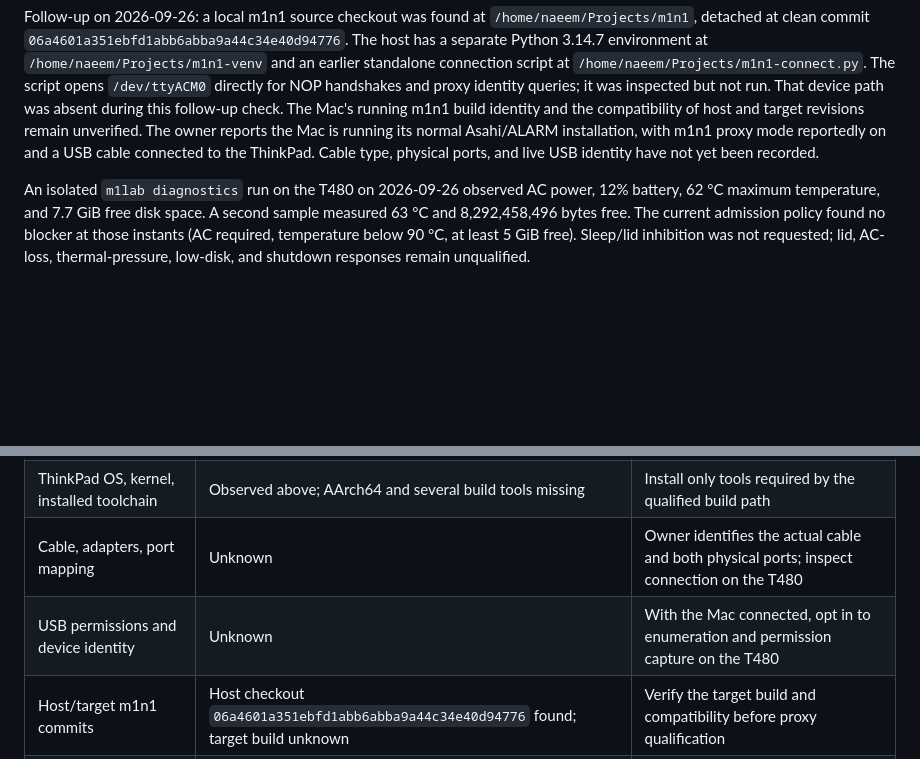
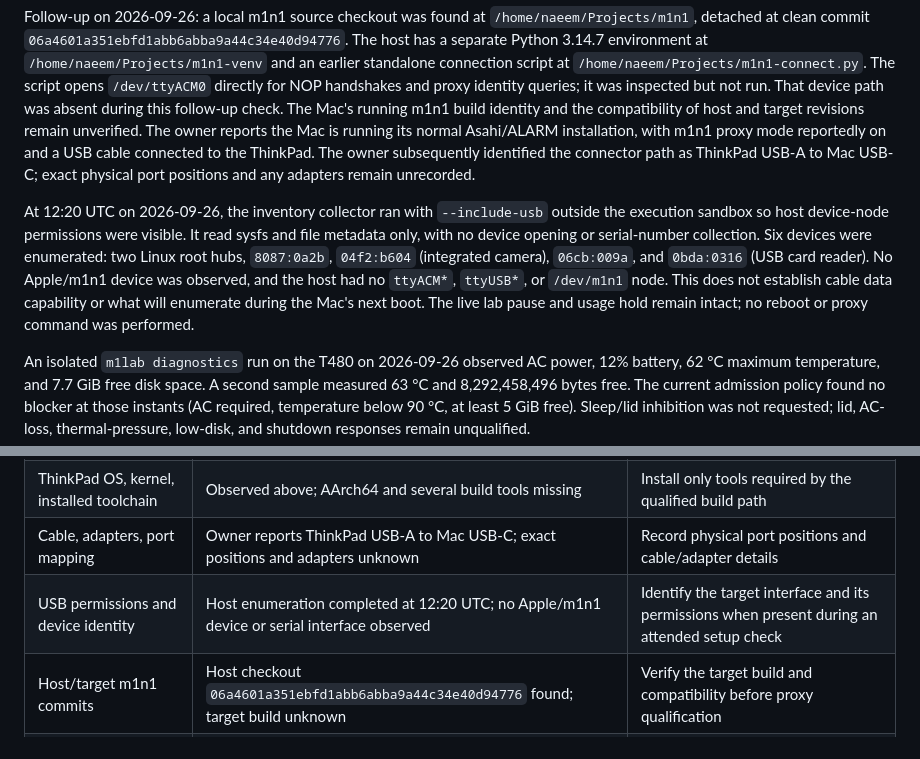
Before and after one commit to malik-na/m1-power-lab, a Markdown page: docs/LAB-INVENTORY.md, 2 parts joined by grey strips. Drawn GitHub-style; blank space fills up the shorter version.

Commit message:
docs: record USB cable path and current host enumeration

```diff
--- a/docs/LAB-INVENTORY.md
+++ b/docs/LAB-INVENTORY.md
@@ -36,8 +36,19 @@ queries; it was inspected but not run. That device path was absent during this
 follow-up check. The Mac's running m1n1 build identity and the compatibility
 of host and target revisions remain unverified. The owner reports the Mac is
 running its normal Asahi/ALARM installation, with m1n1 proxy mode reportedly
-on and a USB cable connected to the ThinkPad. Cable type,
-physical ports, and live USB identity have not yet been recorded.
+on and a USB cable connected to the ThinkPad. The owner subsequently identified
+the connector path as ThinkPad USB-A to Mac USB-C; exact physical port positions
+and any adapters remain unrecorded.
+
+At 12:20 UTC on 2026-09-26, the inventory collector ran with `--include-usb`
+outside the execution sandbox so host device-node permissions were visible.
+It read sysfs and file metadata only, with no device opening or serial-number
+collection. Six devices were enumerated: two Linux root hubs, `8087:0a2b`,
+`04f2:b604` (integrated camera), `06cb:009a`, and `0bda:0316` (USB card reader).
+No Apple/m1n1 device was observed, and the host had no `ttyACM*`, `ttyUSB*`, or
+`/dev/m1n1` node. This does not establish cable data capability or what will
+enumerate during the Mac's next boot. The live lab pause and usage hold remain
+intact; no reboot or proxy command was performed.
 
 An isolated `m1lab diagnostics` run on the T480 on 2026-09-26 observed AC power,
 12% battery, 62 °C maximum temperature, and 7.7 GiB free disk space. A second
@@ -117,8 +128,8 @@ and mode qualification require owner-observed entries below.
 |---|---|---|
 | ThinkPad T480 identity, CPU, RAM, firmware | Observed above on 2026-09-26 | Recheck after relevant host updates |
 | ThinkPad OS, kernel, installed toolchain | Observed above; AArch64 and several build tools missing | Install only tools required by the qualified build path |
-| Cable, adapters, port mapping | Unknown | Owner identifies the actual cable and both physical ports; inspect connection on the T480 |
-| USB permissions and device identity | Unknown | With the Mac connected, opt in to enumeration and permission capture on the T480 |
+| Cable, adapters, port mapping | Owner reports ThinkPad USB-A to Mac USB-C; exact positions and adapters unknown | Record physical port positions and cable/adapter details |
+| USB permissions and device identity | Host enumeration completed at 12:20 UTC; no Apple/m1n1 device or serial interface observed | Identify the target interface and its permissions when present during an attended setup check |
 | Host/target m1n1 commits | Host checkout `06a4601a351ebfd1abb6abba9a44c34e40d94776` found; target build unknown | Verify the target build and compatibility before proxy qualification |
 | Owner attendance | Required for physical connect, reset, recovery, and mode transitions | Owner must be present for each such operation |
 
```
